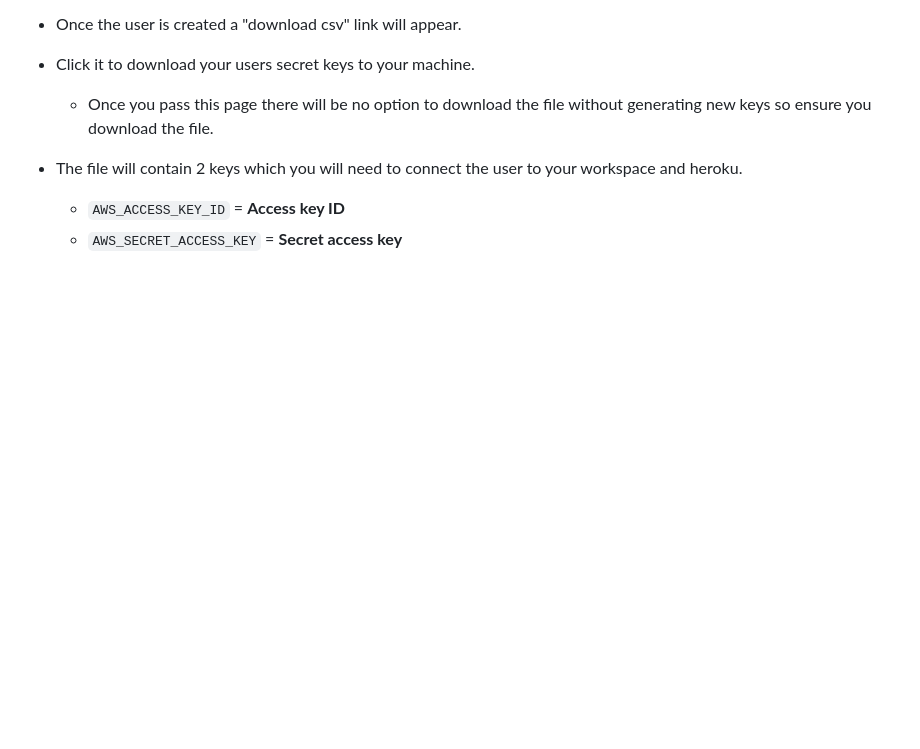
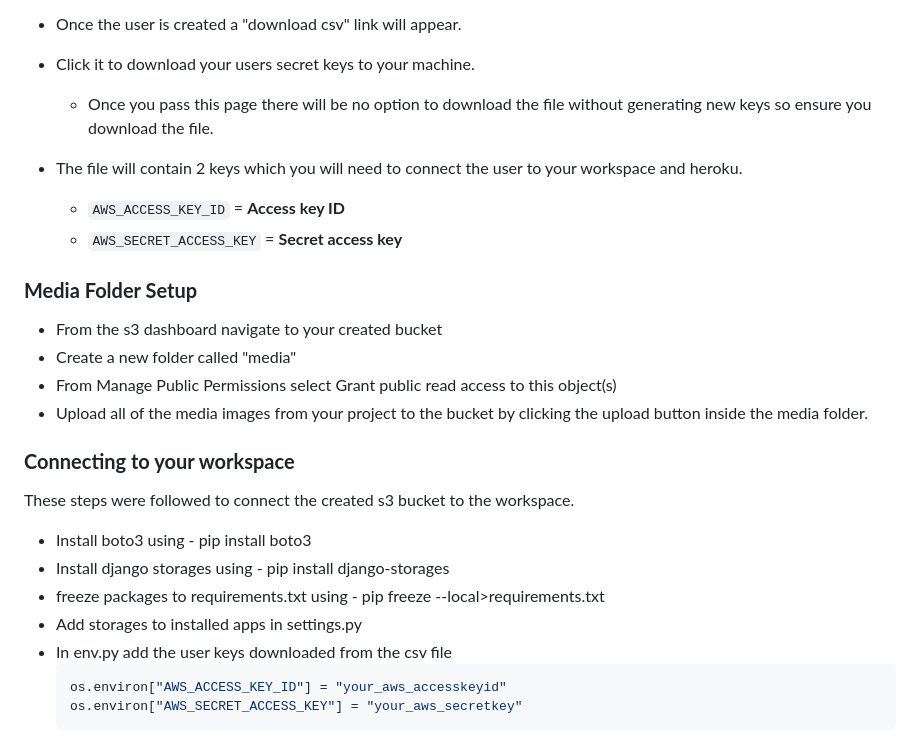
Before and after one commit to seanj06/Burgers-R-Us-P5, a Markdown page: DEPLOYMENT.md, the part around the change. Rendered like a GitHub page; blank space fills up the shorter version.

Commit message:
Add media and workspace setup sections to DEPLOYMENT.md

````diff
--- a/DEPLOYMENT.md
+++ b/DEPLOYMENT.md
@@ -191,3 +191,24 @@ The next steps in setting up the bucket is creating an IAM group and user to giv
 - The file will contain 2 keys which you will need to connect the user to your workspace and heroku.
    - `AWS_ACCESS_KEY_ID` = **Access key ID**
    - `AWS_SECRET_ACCESS_KEY` = **Secret access key**
+
+### **Media Folder Setup**
+
+- From the s3 dashboard navigate to your created bucket
+- Create a new folder called "media"
+- From Manage Public Permissions select Grant public read access to this object(s)
+- Upload all of the media images from your project to the bucket by clicking the upload button inside the media folder.
+
+### **Connecting to your workspace**
+
+These steps were followed to connect the created s3 bucket to the workspace.
+
+- Install boto3 using - pip install boto3
+- Install django storages using - pip install django-storages
+- freeze packages to requirements.txt using - pip freeze --local>requirements.txt
+- Add storages to installed apps in settings.py
+- In env.py add the user keys downloaded from the csv file
+   ```shell
+  os.environ["AWS_ACCESS_KEY_ID"] = "your_aws_accesskeyid"
+  os.environ["AWS_SECRET_ACCESS_KEY"] = "your_aws_secretkey"
+  ```
````
